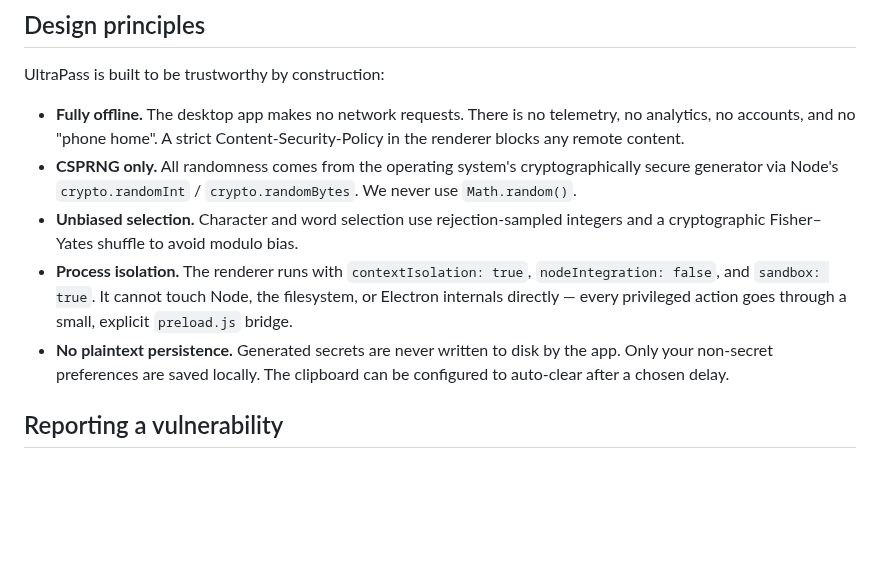
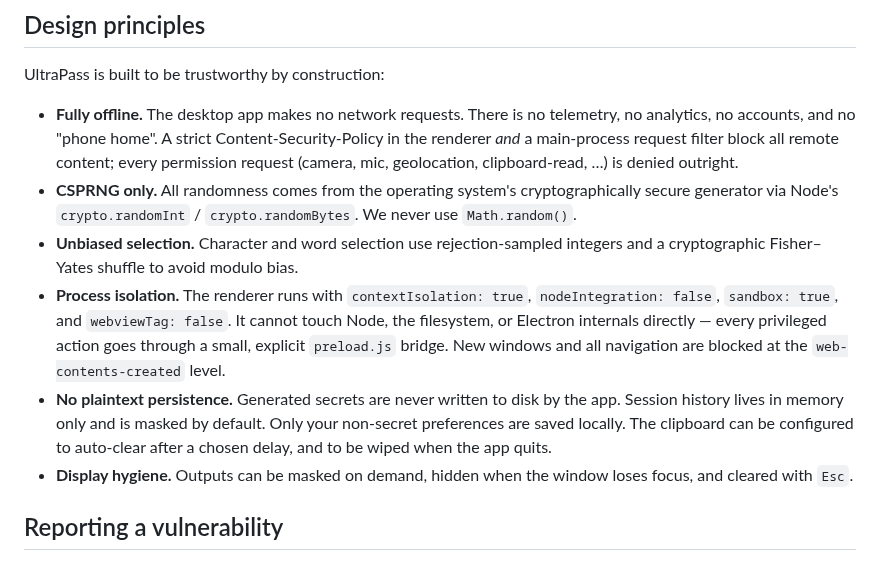
Before and after one commit to Ian-Louw/password-generator, a Markdown page: SECURITY.md, the part around the change. Rendered like a GitHub page; blank space fills up the shorter version.

```diff
--- a/SECURITY.md
+++ b/SECURITY.md
@@ -6,19 +6,25 @@ UltraPass is built to be trustworthy by construction:
 
 - **Fully offline.** The desktop app makes no network requests. There is no
   telemetry, no analytics, no accounts, and no "phone home". A strict
-  Content-Security-Policy in the renderer blocks any remote content.
+  Content-Security-Policy in the renderer *and* a main-process request filter
+  block all remote content; every permission request (camera, mic, geolocation,
+  clipboard-read, …) is denied outright.
 - **CSPRNG only.** All randomness comes from the operating system's
   cryptographically secure generator via Node's `crypto.randomInt` /
   `crypto.randomBytes`. We never use `Math.random()`.
 - **Unbiased selection.** Character and word selection use rejection-sampled
   integers and a cryptographic Fisher–Yates shuffle to avoid modulo bias.
 - **Process isolation.** The renderer runs with `contextIsolation: true`,
-  `nodeIntegration: false`, and `sandbox: true`. It cannot touch Node, the
-  filesystem, or Electron internals directly — every privileged action goes
-  through a small, explicit `preload.js` bridge.
+  `nodeIntegration: false`, `sandbox: true`, and `webviewTag: false`. It cannot
+  touch Node, the filesystem, or Electron internals directly — every privileged
+  action goes through a small, explicit `preload.js` bridge. New windows and all
+  navigation are blocked at the `web-contents-created` level.
 - **No plaintext persistence.** Generated secrets are never written to disk by
-  the app. Only your non-secret preferences are saved locally. The clipboard
-  can be configured to auto-clear after a chosen delay.
+  the app. Session history lives in memory only and is masked by default. Only
+  your non-secret preferences are saved locally. The clipboard can be configured
+  to auto-clear after a chosen delay, and to be wiped when the app quits.
+- **Display hygiene.** Outputs can be masked on demand, hidden when the window
+  loses focus, and cleared with `Esc`.
 
 ## Reporting a vulnerability
 
```
Also changed, not shown: README.md (+14 -5 lines), docs/screenshots/hash.png (added), docs/screenshots/password.png, 11 other files.
